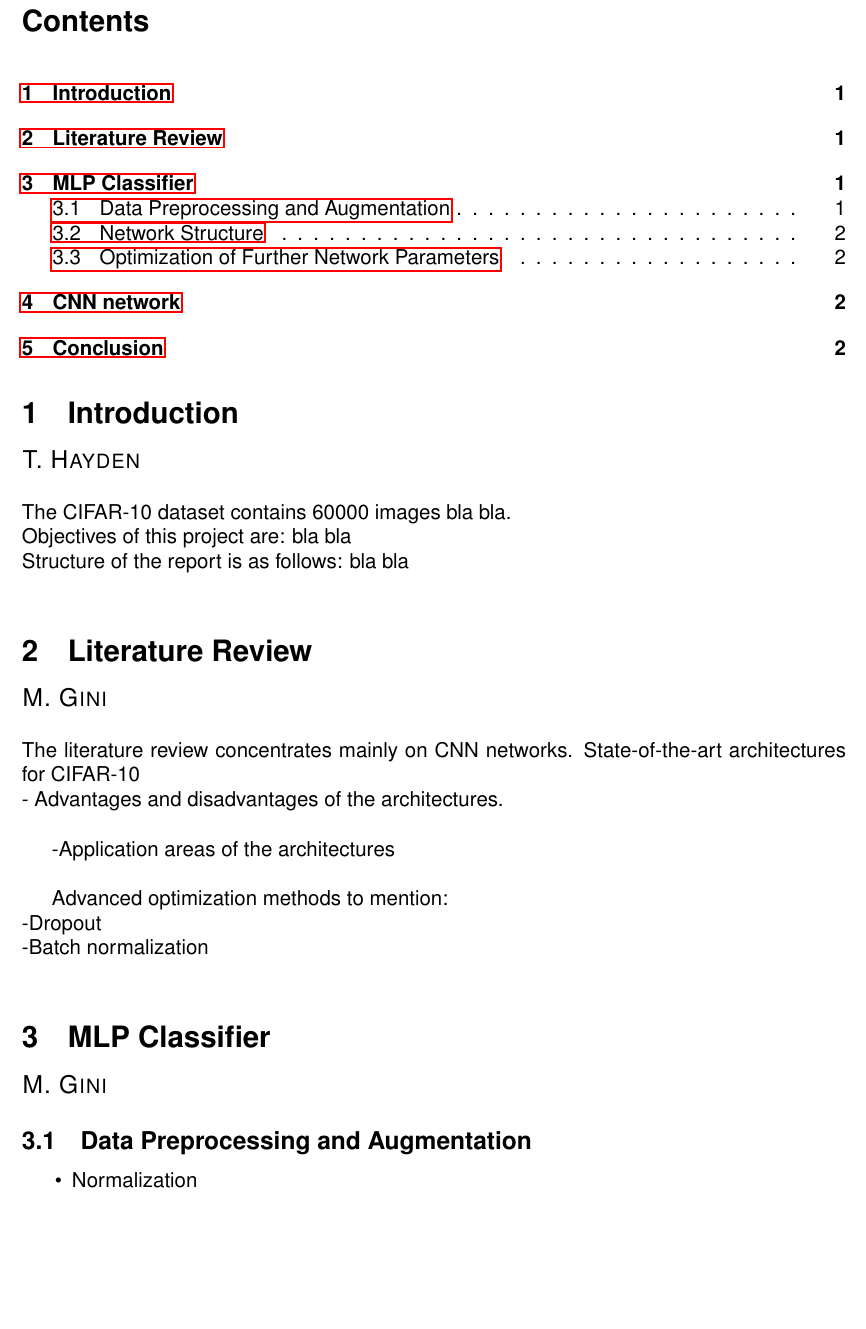
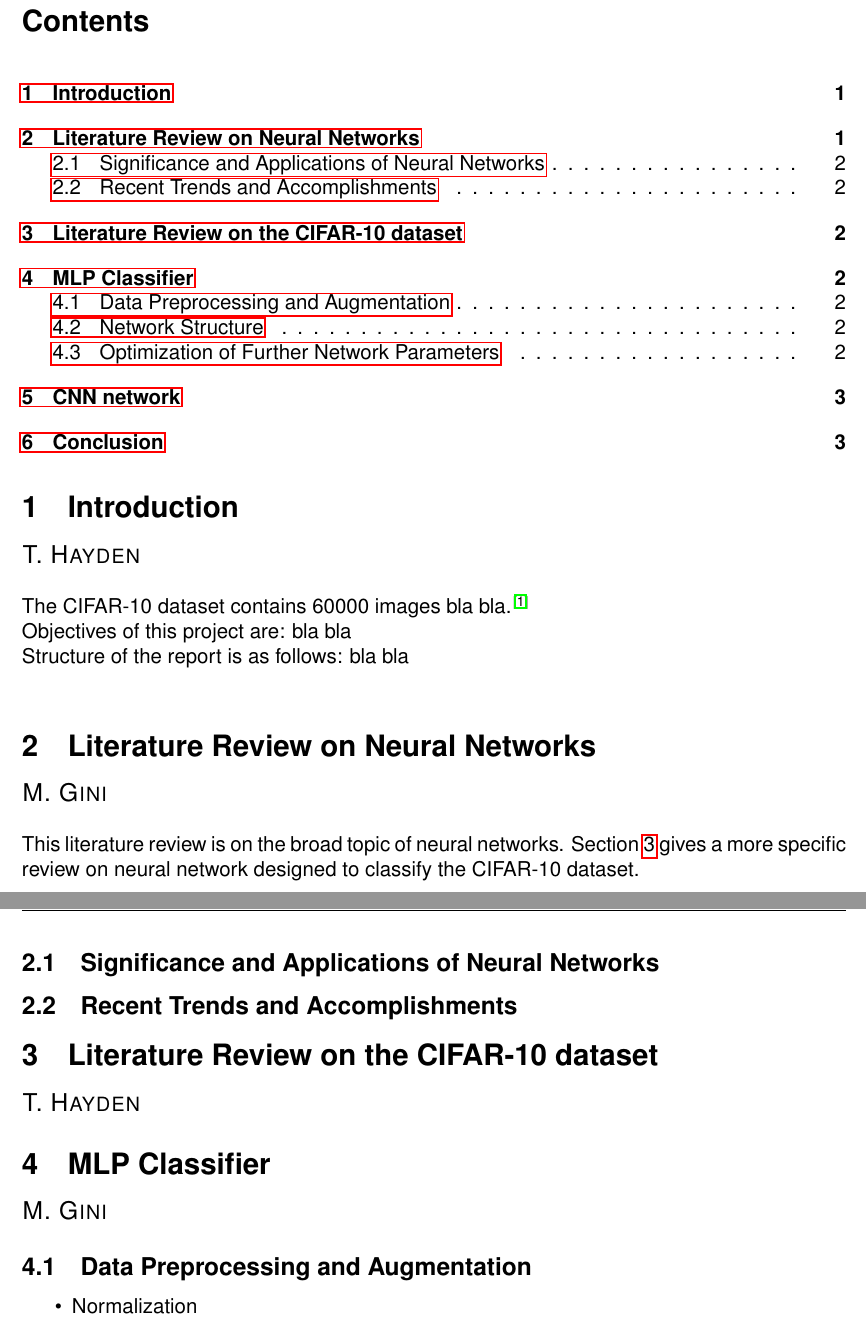
Before and after one commit to Tom-hayden/A0175215J_A0175086X, a LaTeX document (Latex_files/Report.tex, which reads Latex_files/chapters/Introduction.tex, Latex_files/chapters/MLPClassifier.tex, Latex_files/chapters/litReviewCifar.tex): part of page 2 of 4 before the commit and two parts of pages 2 and 3 of 4 after it, the two joined at a grey line, cut so that both start at the same text, the shorter picture padded with empty space. Compiled offline with pdfLaTeX.

Commit message:
Latex nicer structure

```diff
--- a/Latex_files/Report.tex
+++ b/Latex_files/Report.tex
@@ -108,10 +112,5 @@
 
     \newpage
     \tableofcontents
-\section{Introduction}
-    \pagestyle{tom}
-    \sectionauthor{T. Hayden}
 
-The CIFAR-10 dataset contains 60000 images bla bla.\\
-Objectives of this project are: bla bla\\
-Structure of the report is as follows: bla bla\\
+\input{chapters/Introduction}
@@ -118,28 +122,4 @@ Structure of the report is as follows: bla bla\\
 
-\section{Literature Review}
-     \pagestyle{mario}
-     \sectionauthor{M. Gini}
+\bibliography{bibliography}
+\bibliographystyle{unsrtnat}
 
-The literature review concentrates mainly on CNN networks. State-of-the-art architectures for CIFAR-10\\
-- Advantages and disadvantages of the architectures.\\
-
--Application areas of the architectures\\
-
-Advanced optimization methods to mention:\\
--Dropout\\
--Batch normalization\\
-
-\section{MLP Classifier}
-	    \pagestyle{mario}
-	    \sectionauthor{M. Gini}
-
-\subsection{Data Preprocessing and Augmentation}
-
-\begin{itemize}
-	\item Normalization
-
-	The input data is normalized to lie within the range [0,1].
-
-	\item Mean subtraction
-
-	To further normalize the data, a the mean is subtracted on a per-pixel basis.
--- /dev/null
+++ b/Latex_files/chapters/Introduction.tex
@@ -0,0 +1,7 @@
+\section{Introduction}
+    \pagestyle{tom}
+    \sectionauthor{T. Hayden}
+
+The CIFAR-10 dataset contains 60000 images bla bla.\cite{krizhevsky}\\
+Objectives of this project are: bla bla\\
+Structure of the report is as follows: bla bla\\
--- /dev/null
+++ b/Latex_files/chapters/MLPClassifier.tex
@@ -0,0 +1,10 @@
+\section{MLP Classifier}
+	    \pagestyle{mario}
+	    \sectionauthor{M. Gini}
+
+\subsection{Data Preprocessing and Augmentation}
+
+\begin{itemize}
+   	\item Normalization
+
+  	The input data is normalized to lie within the range [0,1].
--- /dev/null
+++ b/Latex_files/chapters/litReviewCifar.tex
@@ -0,0 +1,3 @@
+\section{Literature Review on the CIFAR-10 dataset}\label{sec:litReviewCifar}
+	\pagestyle{mario}
+	\sectionauthor{T. Hayden}
--- /dev/null
+++ b/Latex_files/chapters/litReviewGeneral.tex
@@ -0,0 +1,9 @@
+\section{Literature Review on Neural Networks}
+     \pagestyle{mario}
+     \sectionauthor{M. Gini}
+
+This literature review is on the broad topic of neural networks. Section \ref{sec:litReviewCifar} gives a more specific review on neural network designed to classify the CIFAR-10 dataset.
+
+\subsection{Significance and Applications of Neural Networks}
+
+\subsection{Recent Trends and Accomplishments}
```
Also changed, not shown: Latex_files/bibliography.bib (+7 -0 lines), Latex_files/chapters/CNNNetwork.tex (added, +3 -0 lines), Latex_files/chapters/Conclusion.tex (added, +3 -0 lines), Latex_files/Report.pdf, Latex_files/Report.tex (50 more changed lines), Latex_files/chapters/MLPClassifier.tex (32 more changed lines), 1 other file.
